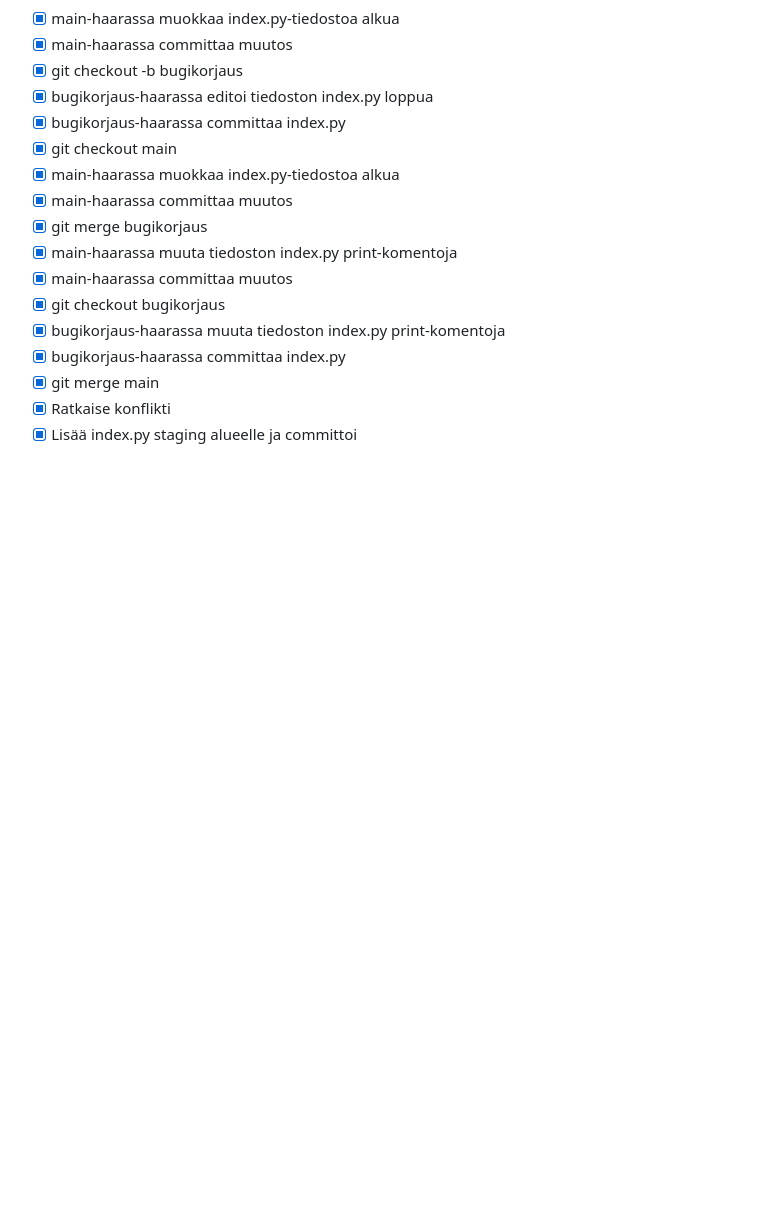
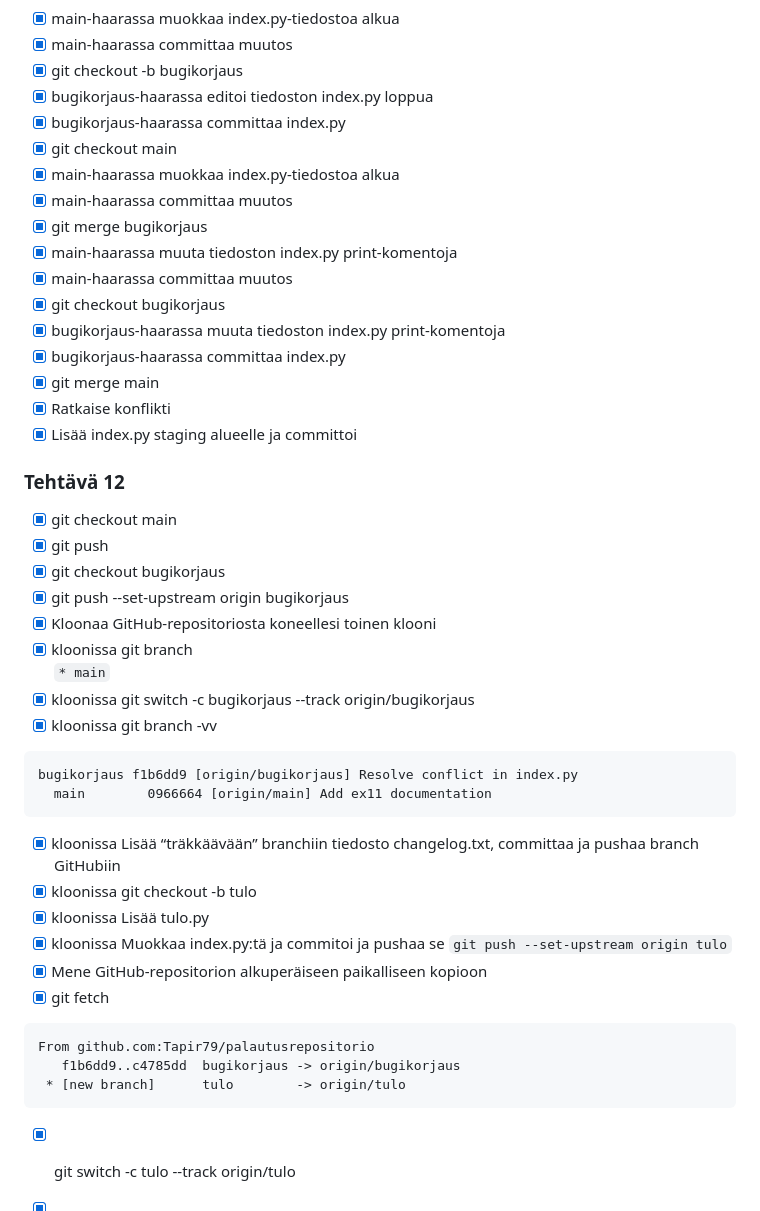
Before and after one commit to Tapir79/palautusrepositorio, a Markdown page: dokumentaatio/tehtavat2.md, the part around one of its changes. GitHub-like rendering; blank space fills up the shorter version.

Commit message:
Update ex12 to documentation

`````diff
--- a/dokumentaatio/tehtavat2.md
+++ b/dokumentaatio/tehtavat2.md
@@ -176,3 +176,31 @@ Deleted branch laskut
 - [X] git merge main
 - [X] Ratkaise konflikti
 - [X] Lisää index.py staging alueelle ja committoi
+
+### Tehtävä 12
+- [X] git checkout main
+- [X] git push
+- [X] git checkout bugikorjaus
+- [X] git push --set-upstream origin bugikorjaus
+- [X] Kloonaa GitHub-repositoriosta koneellesi toinen klooni
+- [X] kloonissa git branch
+`* main`
+- [X] kloonissa git switch -c bugikorjaus --track origin/bugikorjaus
+- [X] kloonissa git branch -vv
+````
+bugikorjaus f1b6dd9 [origin/bugikorjaus] Resolve conflict in index.py
+  main        0966664 [origin/main] Add ex11 documentation
+````
+- [X] kloonissa Lisää “träkkäävään” branchiin tiedosto changelog.txt, committaa ja pushaa branch GitHubiin
+- [X] kloonissa git checkout -b tulo
+- [X] kloonissa Lisää tulo.py
+- [X] kloonissa Muokkaa index.py:tä ja commitoi ja pushaa se  `git push --set-upstream origin tulo`
+- [X] Mene GitHub-repositorion alkuperäiseen paikalliseen kopioon
+- [X] git fetch
+````
+From github.com:Tapir79/palautusrepositorio
+   f1b6dd9..c4785dd  bugikorjaus -> origin/bugikorjaus
+ * [new branch]      tulo        -> origin/tulo
+````
+- [X] git switch -c tulo --track origin/tulo
+
`````
Also changed, not shown: other parts of dokumentaatio/tehtavat2.md (+51 -0 lines).
